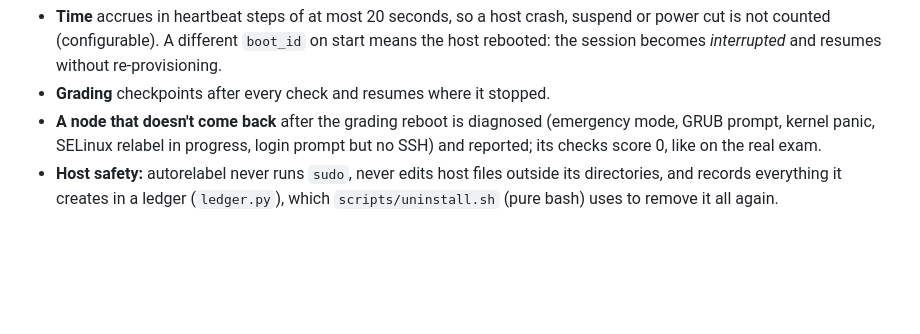
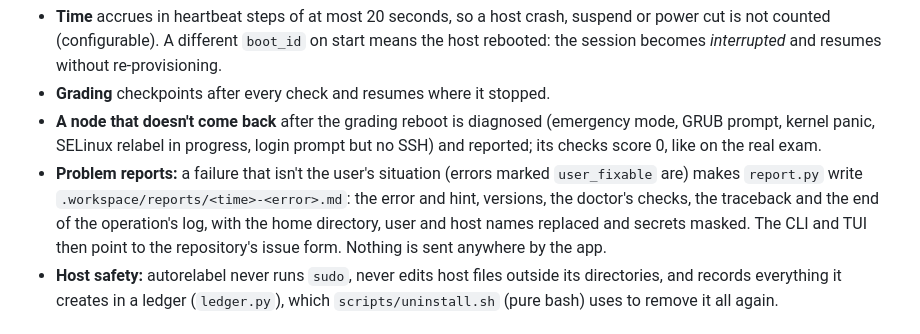
Before and after one commit to syed-913/autorelabel-rhcsa-rhce, a Markdown page: docs/ARCHITECTURE.md, the part around the change. Rendered like a GitHub page; blank space fills up the shorter version.

Commit message:
ARCHITECTURE: problem reports

```diff
--- a/docs/ARCHITECTURE.md
+++ b/docs/ARCHITECTURE.md
@@ -118,6 +118,11 @@ new → provisioning → ready → in_progress → locked → grading → graded
 - **A node that doesn't come back** after the grading reboot is diagnosed (emergency mode, GRUB
   prompt, kernel panic, SELinux relabel in progress, login prompt but no SSH) and reported; its
   checks score 0, like on the real exam.
+- **Problem reports:** a failure that isn't the user's situation (errors marked `user_fixable` are)
+  makes `report.py` write `.workspace/reports/<time>-<error>.md`: the error and hint, versions, the
+  doctor's checks, the traceback and the end of the operation's log, with the home directory, user and
+  host names replaced and secrets masked. The CLI and TUI then point to the repository's issue form.
+  Nothing is sent anywhere by the app.
 - **Host safety:** autorelabel never runs `sudo`, never edits host files outside its directories,
   and records everything it creates in a ledger (`ledger.py`), which `scripts/uninstall.sh` (pure
   bash) uses to remove it all again.
```
